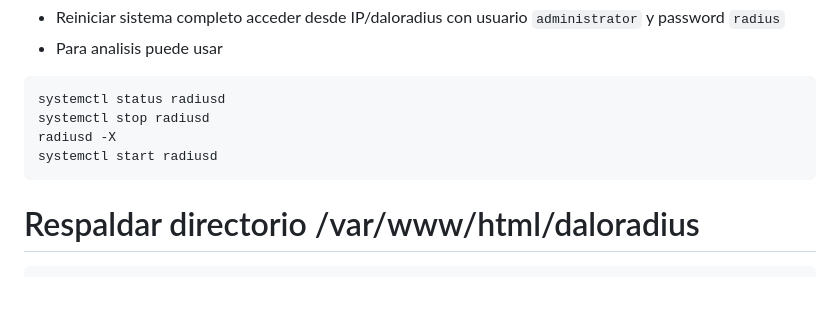
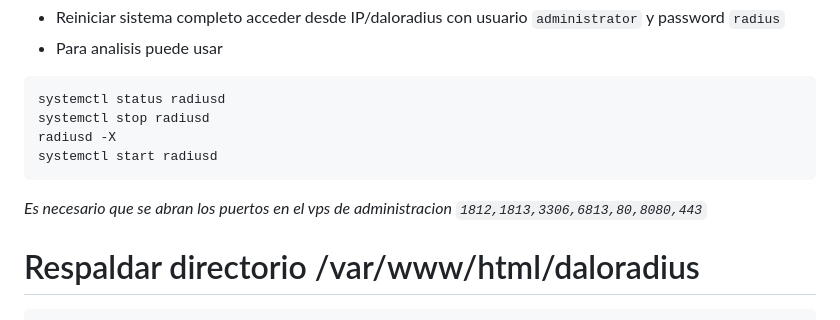
Before and after one commit to wirisp/daloradius-almalinux8, a Markdown page: README.md, the part around the change. GitHub-like rendering; blank space fills up the shorter version.

````diff
--- a/README.md
+++ b/README.md
@@ -379,6 +379,7 @@ systemctl stop radiusd
 radiusd -X
 systemctl start radiusd
 ```
+_Es necesario que se abran los puertos en el vps de administracion `1812,1813,3306,6813,80,8080,443`_
 # Respaldar directorio /var/www/html/daloradius
 ```
 cd /var/www/html/daloradius/
````
